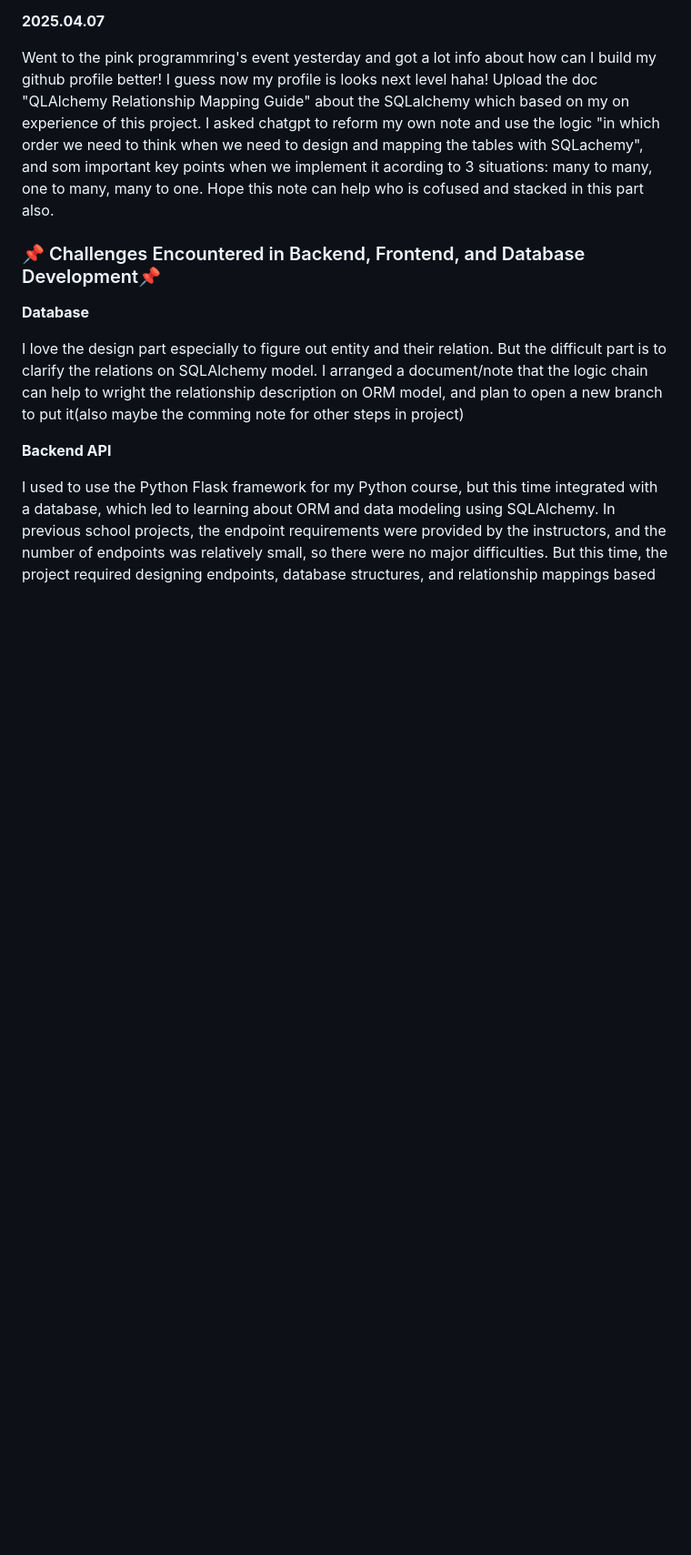
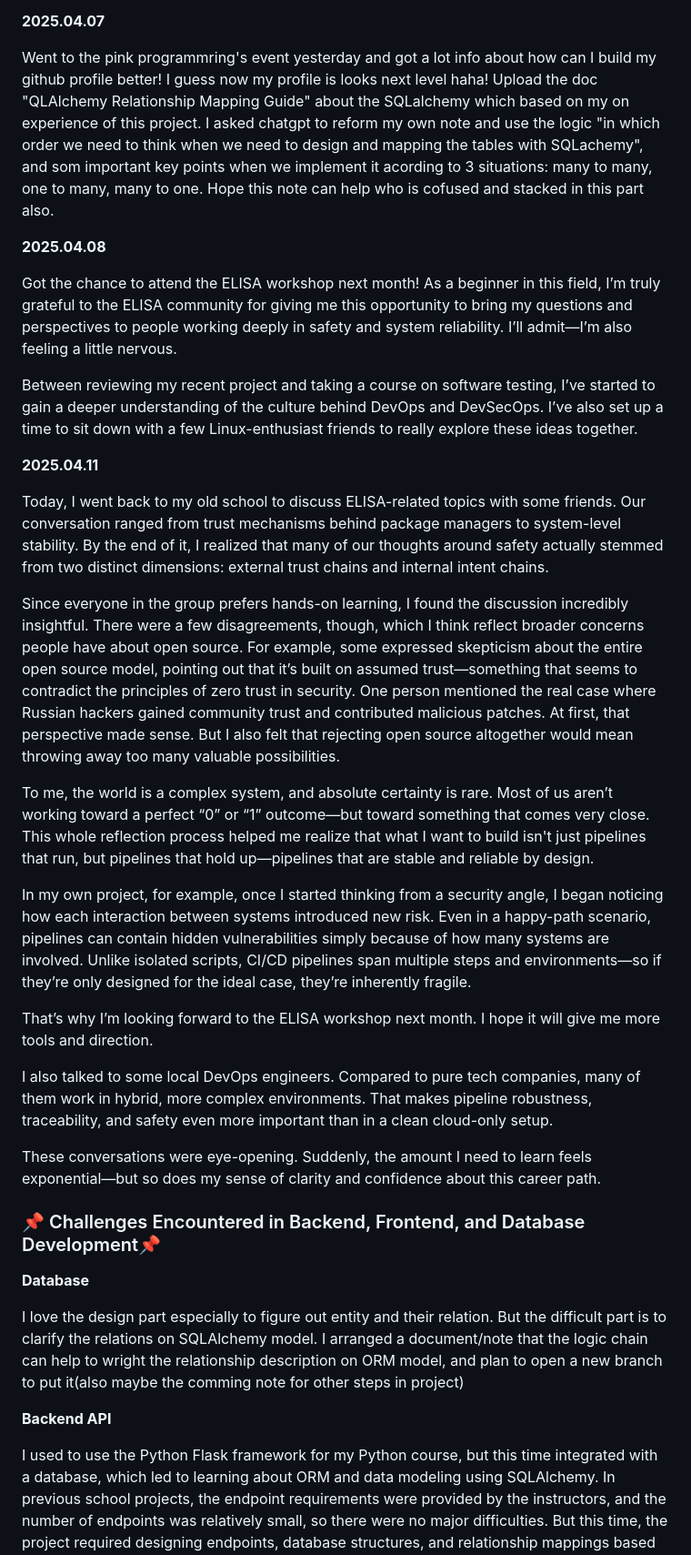
Before and after one commit to yayamayajd/fruits_project, a Markdown page: README.md, the part around the change. Shown: that part at 91% size. GitHub-like rendering; blank space fills up the shorter version.

Commit message:
update the dev log

```diff
--- a/README.md
+++ b/README.md
@@ -238,6 +238,43 @@ Started to work with the retro docs. was a bit sick and busy with school project
 Went to the pink programmring's event yesterday and got a lot info about how can I build my github profile better! I guess now my profile is looks next level haha!
 Upload the doc "QLAlchemy Relationship Mapping Guide" about the SQLalchemy which based on my on experience of this project. I asked chatgpt to reform my own note and use the logic "in which order we need to think when we need to design and mapping the tables with SQLachemy", and som important key points when we implement it acording to 3 situations: many to many, one to many, many to one. Hope this note can help who is cofused and stacked in this part also.
 
+**2025.04.08**
+
+Got the chance to attend the ELISA workshop next month!
+As a beginner in this field, I’m truly grateful to the ELISA community for giving me this opportunity to bring my questions and perspectives to people working deeply in safety and system reliability.
+I’ll admit—I’m also feeling a little nervous.
+
+Between reviewing my recent project and taking a course on software testing, I’ve started to gain a deeper understanding of the culture behind DevOps and DevSecOps.
+I’ve also set up a time to sit down with a few Linux-enthusiast friends to really explore these ideas together.
+
+**2025.04.11**
+
+Today, I went back to my old school to discuss ELISA-related topics with some friends.
+Our conversation ranged from trust mechanisms behind package managers to system-level stability.
+By the end of it, I realized that many of our thoughts around safety actually stemmed from two distinct dimensions: external trust chains and internal intent chains.
+
+Since everyone in the group prefers hands-on learning, I found the discussion incredibly insightful.
+There were a few disagreements, though, which I think reflect broader concerns people have about open source.
+For example, some expressed skepticism about the entire open source model, pointing out that it’s built on assumed trust—something that seems to contradict the principles of zero trust in security.
+One person mentioned the real case where Russian hackers gained community trust and contributed malicious patches.
+At first, that perspective made sense. But I also felt that rejecting open source altogether would mean throwing away too many valuable possibilities.
+
+To me, the world is a complex system, and absolute certainty is rare.
+Most of us aren’t working toward a perfect “0” or “1” outcome—but toward something that comes very close.
+This whole reflection process helped me realize that what I want to build isn't just pipelines that run, but pipelines that hold up—pipelines that are stable and reliable by design.
+
+In my own project, for example, once I started thinking from a security angle, I began noticing how each interaction between systems introduced new risk.
+Even in a happy-path scenario, pipelines can contain hidden vulnerabilities simply because of how many systems are involved.
+Unlike isolated scripts, CI/CD pipelines span multiple steps and environments—so if they’re only designed for the ideal case, they’re inherently fragile.
+
+That’s why I’m looking forward to the ELISA workshop next month. I hope it will give me more tools and direction.
+
+I also talked to some local DevOps engineers.
+Compared to pure tech companies, many of them work in hybrid, more complex environments.
+That makes pipeline robustness, traceability, and safety even more important than in a clean cloud-only setup.
+
+These conversations were eye-opening.
+Suddenly, the amount I need to learn feels exponential—but so does my sense of clarity and confidence about this career path.
 
 
 
```
